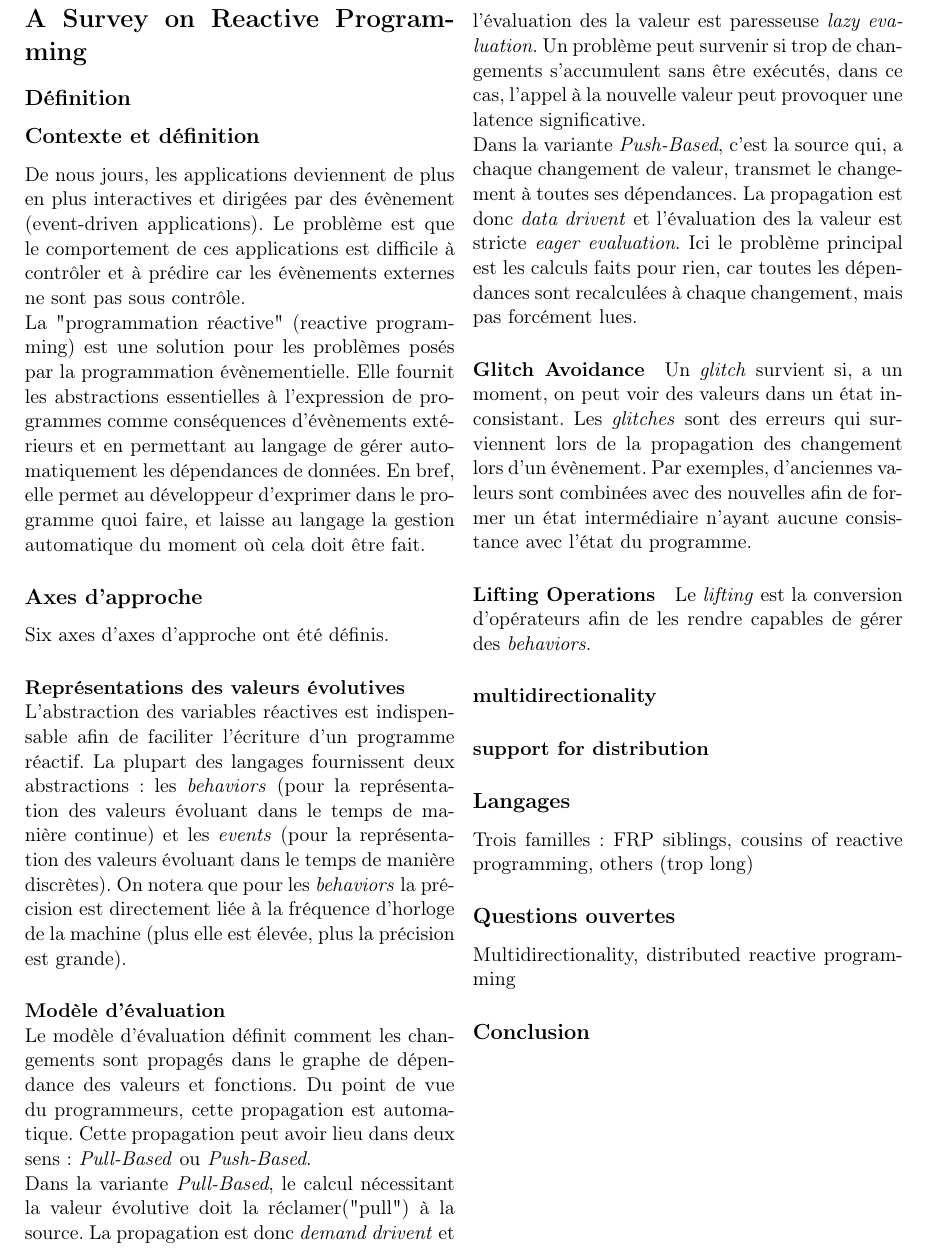
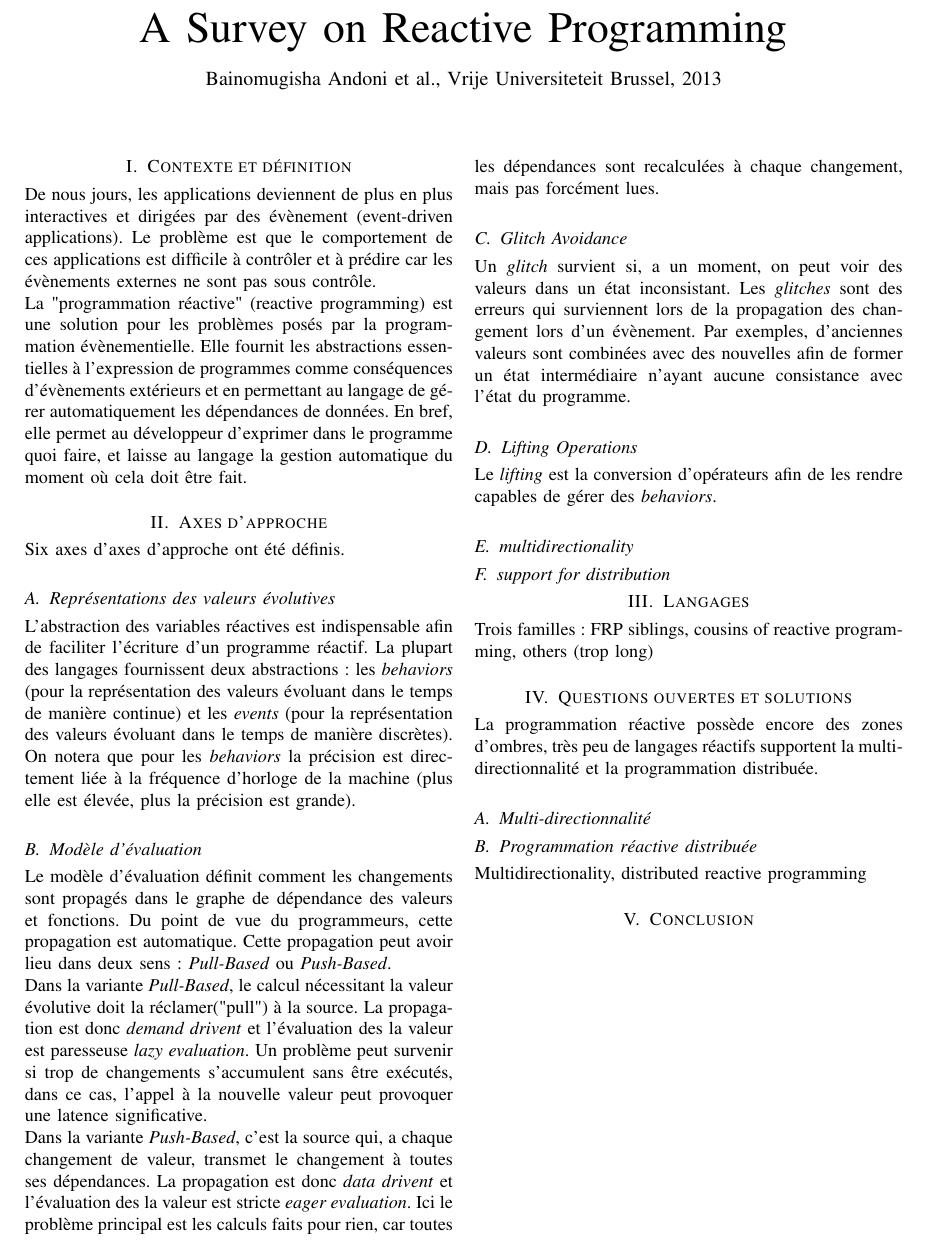
Before and after one commit to SnipyJulmy/MSE-AdvProg, a LaTeX CV (article/resume.tex): part of the page, cut so that both start at the same text. Compiled offline with pdfLaTeX.

Commit message:
Mise en page + issues

```diff
--- a/article/resume.tex
+++ b/article/resume.tex
@@ -7,47 +10,58 @@
 
 \begin{document}
 
-\section*{A Survey on Reactive Programming}
+\title{A Survey on Reactive Programming}
 
-\subsection*{Définition}
+\author{Bainomugisha Andoni et al., Vrije Universiteteit Brussel, 2013}
 
-\subsection*{Contexte et définition}
+\maketitle
+
+\section{Contexte et définition}
 De nous jours, les applications deviennent de plus en plus interactives et dirigées par des évènement (event-driven applications). Le problème est que le comportement de ces applications est difficile à contrôler et à prédire car les évènements externes ne sont pas sous contrôle.
 
 La "programmation réactive" (reactive programming) est une solution pour les problèmes posés par la programmation évènementielle. Elle fournit les abstractions essentielles à l'expression de programmes comme conséquences d'évènements extérieurs et en permettant au langage de gérer automatiquement les dépendances de données. En bref, elle permet au développeur d'exprimer dans le programme quoi faire, et laisse au langage la gestion automatique du moment où cela doit être fait.
 
-\subsection*{Axes d'approche}
+\section{Axes d'approche}
 Six axes d'axes d'approche ont été définis.
 
-\paragraph{Représentations des valeurs évolutives}
-~~\\
+\subsection{Représentations des valeurs évolutives}
+
 L'abstraction des variables réactives est indispensable afin de faciliter l'écriture d'un programme réactif. La plupart des langages fournissent deux abstractions: les \textit{behaviors} (pour la représentation des valeurs évoluant dans le temps de manière continue) et les \textit{events} (pour la représentation des valeurs évoluant dans le temps de manière discrètes). On notera que pour les \textit{behaviors} la précision est directement liée à la fréquence d'horloge de la machine (plus elle est élevée, plus la précision est grande).
 
-\paragraph{Modèle d'évaluation}~~\\
+\subsection{Modèle d'évaluation}
 Le modèle d'évaluation définit comment les changements sont propagés dans le graphe de dépendance des valeurs et fonctions. Du point de vue du programmeurs, cette propagation est automatique. Cette propagation peut avoir lieu dans deux sens: \textit{Pull-Based} ou \textit{Push-Based}.
 
 Dans la variante \textit{Pull-Based}, le calcul nécessitant la valeur évolutive doit la réclamer("pull") à la source. La propagation est donc \textit{demand drivent} et l'évaluation des la valeur est paresseuse \textit{lazy evaluation}. Un problème peut survenir si trop de changements s'accumulent sans être exécutés, dans ce cas, l'appel à la nouvelle valeur peut provoquer une latence significative.
 
 Dans la variante \textit{Push-Based}, c'est la source qui, a chaque changement de valeur, transmet le changement à toutes ses dépendances. La propagation est donc \textit{data drivent} et l'évaluation des la valeur est stricte \textit{eager evaluation}. Ici le problème principal est les calculs faits pour rien, car toutes les dépendances sont recalculées à chaque changement, mais pas forcément lues.
 
-\paragraph{Glitch Avoidance}
+\subsection{Glitch Avoidance}
 Un \textit{glitch} survient si, a un moment, on peut voir des valeurs dans un état inconsistant. Les \textit{glitches} sont des erreurs qui surviennent lors de la propagation des changement lors d'un évènement. Par exemples, d'anciennes valeurs sont combinées avec des nouvelles afin de former un état intermédiaire n'ayant aucune consistance avec l'état du programme.
 
-\paragraph{Lifting Operations}
+\subsection{Lifting Operations}
 Le \textit{lifting} est la conversion d'opérateurs afin de les rendre capables de gérer des \textit{behaviors}.
 
-\paragraph{multidirectionality}
+\subsection{multidirectionality}
 
 
 
-\paragraph{support for distribution}
+\subsection{support for distribution}
 
-\subsection*{Langages}
+\section{Langages}
 Trois familles: FRP siblings, cousins of reactive programming, others (trop long)
 
-\subsection*{Questions ouvertes}
+\section{Questions ouvertes et solutions}
+
+La programmation réactive possède encore des zones d'ombres, très peu de langages réactifs
+supportent la multi-directionnalité et la programmation distribuée.
+
+\subsection{Multi-directionnalité}
+
+\subsection{Programmation réactive distribuée}
+
+
 Multidirectionality, distributed reactive programming
 
-\subsection*{Conclusion}
+\section{Conclusion}
 
 \end{document}
```
Also changed, not shown: article/resume.tex (5 more changed lines).
